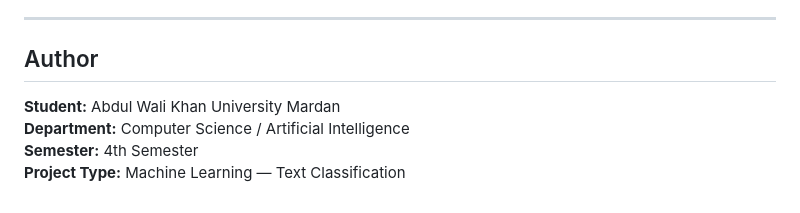
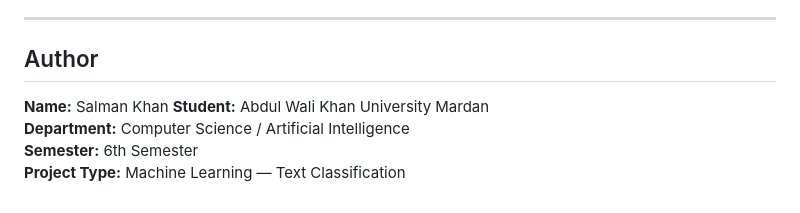
Before and after one commit to itxsalmannkhann/Spam-Shield, a Markdown page: README.md, the part around the change. GitHub-like rendering.

Commit message:
Update author semester from 4th to 6th

```diff
--- a/README.md
+++ b/README.md
@@ -289,8 +289,8 @@ The dataset is imbalanced (much more ham than spam), which is realistic — in r
 ---
 
 ## Author
-
+**Name:** Salman Khan
 **Student:** Abdul Wali Khan University Mardan
 **Department:** Computer Science / Artificial Intelligence
-**Semester:** 4th Semester
+**Semester:** 6th Semester
 **Project Type:** Machine Learning — Text Classification
```
